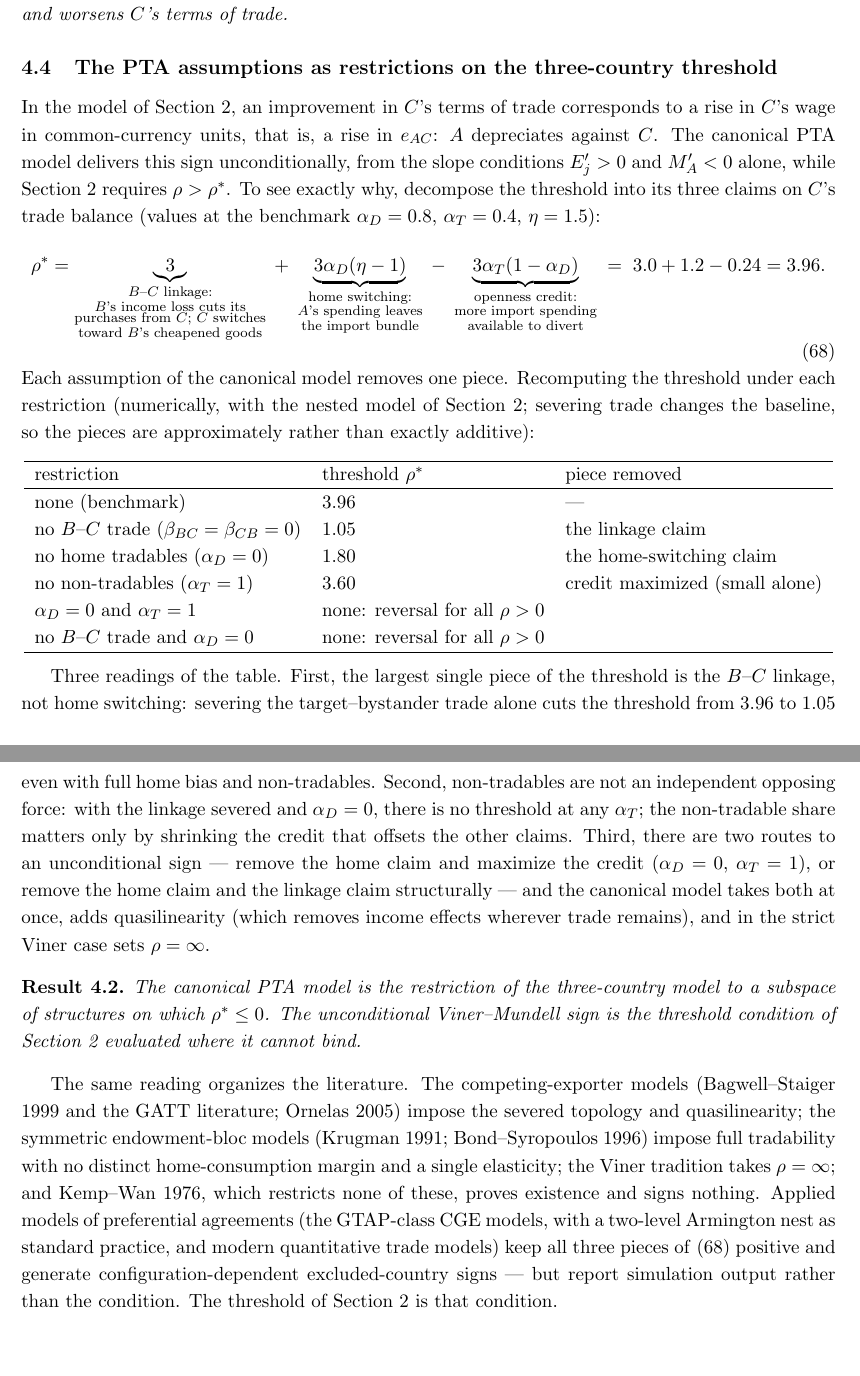
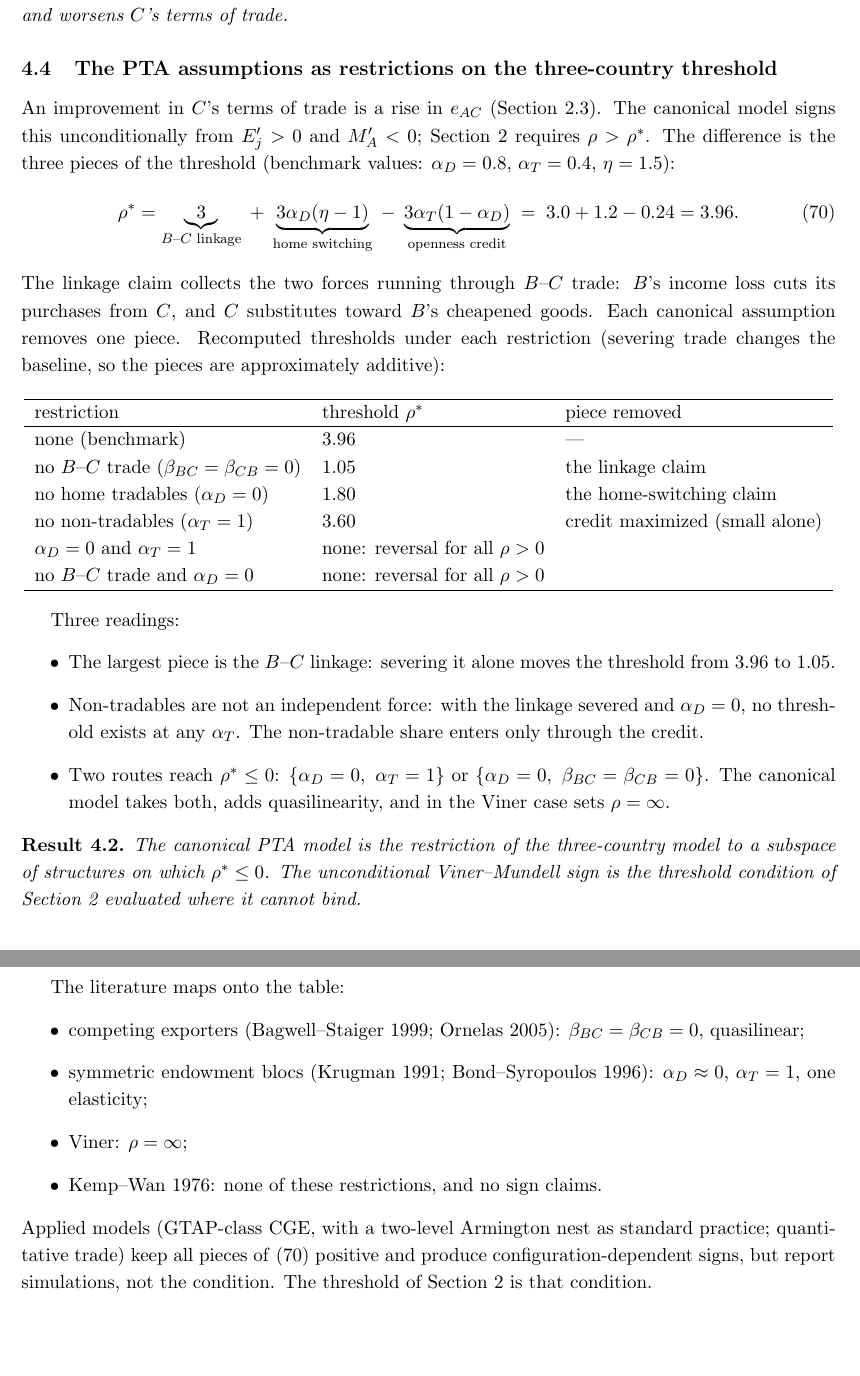
Before and after one commit to jasonzhixinglu/tariff-exchange-rates, a LaTeX document (notes/model_derivations.tex): two parts of pages 12 and 13 of 13, joined at a grey line, cut so that both start at the same text. Compiled offline with pdfLaTeX.

Commit message:
notes: tighten N-country and PTA sections — equations over prose
Co-Authored-By: Claude Opus 5 (1M context) <noreply@anthropic.com>

```diff
--- a/notes/model_derivations.tex
+++ b/notes/model_derivations.tex
@@ -531,15 +544,15 @@ A discriminatory tariff on $B$ worsens $B$'s terms of trade and \emph{improves}
 
 \subsection{The PTA assumptions as restrictions on the three-country threshold}
 
-In the model of Section 2, an improvement in $C$'s terms of trade corresponds to a rise in $C$'s wage in common-currency units, that is, a rise in $e_{AC}$: $A$ depreciates against $C$. The canonical PTA model delivers this sign unconditionally, from the slope conditions $E_j' > 0$ and $M_A' < 0$ alone, while Section 2 requires $\rho > \rho^*$. To see exactly why, decompose the threshold into its three claims on $C$'s trade balance (values at the benchmark $\alpha_D = 0.8$, $\alpha_T = 0.4$, $\eta = 1.5$):
+An improvement in $C$'s terms of trade is a rise in $e_{AC}$ (Section 2.3). The canonical model signs this unconditionally from $E_j' > 0$ and $M_A' < 0$; Section 2 requires $\rho > \rho^*$. The difference is the three pieces of the threshold (benchmark values: $\alpha_D = 0.8$, $\alpha_T = 0.4$, $\eta = 1.5$):
 \begin{equation}
-\rho^* = \underbrace{3}_{\substack{\text{$B$--$C$ linkage:}\\ \text{$B$'s income loss cuts its}\\ \text{purchases from $C$; $C$ switches}\\ \text{toward $B$'s cheapened goods}}}
-\;+\; \underbrace{3\alpha_D(\eta-1)}_{\substack{\text{home switching:}\\ \text{$A$'s spending leaves}\\ \text{the import bundle}}}
-\;-\; \underbrace{3\alpha_T(1-\alpha_D)}_{\substack{\text{openness credit:}\\ \text{more import spending}\\ \text{available to divert}}}
+\rho^* = \underbrace{3}_{\text{$B$--$C$ linkage}}
+\;+\; \underbrace{3\alpha_D(\eta-1)}_{\text{home switching}}
+\;-\; \underbrace{3\alpha_T(1-\alpha_D)}_{\text{openness credit}}
 \;=\; 3.0 + 1.2 - 0.24 = 3.96 .
 \label{eq:pta-decomp}
 \end{equation}
-Each assumption of the canonical model removes one piece. Recomputing the threshold under each restriction (numerically, with the nested model of Section 2; severing trade changes the baseline, so the pieces are approximately rather than exactly additive):
+The linkage claim collects the two forces running through $B$--$C$ trade: $B$'s income loss cuts its purchases from $C$, and $C$ substitutes toward $B$'s cheapened goods. Each canonical assumption removes one piece. Recomputed thresholds under each restriction (severing trade changes the baseline, so the pieces are approximately additive):
 
 \begin{center}
 \begin{tabular}{lll}
@@ -556,12 +569,24 @@ no $B$--$C$ trade and $\alpha_D = 0$ & none: reversal for all $\rho > 0$ & \\
 \end{tabular}
 \end{center}
 
-Three readings of the table. First, the largest single piece of the threshold is the $B$--$C$ linkage, not home switching: severing the target--bystander trade alone cuts the threshold from $3.96$ to $1.05$ even with full home bias and non-tradables. Second, non-tradables are not an independent opposing force: with the linkage severed and $\alpha_D = 0$, there is no threshold at any $\alpha_T$; the non-tradable share matters only by shrinking the credit that offsets the other claims. Third, there are two routes to an unconditional sign --- remove the home claim and maximize the credit ($\alpha_D = 0$, $\alpha_T = 1$), or remove the home claim and the linkage claim structurally --- and the canonical model takes both at once, adds quasilinearity (which removes income effects wherever trade remains), and in the strict Viner case sets $\rho = \infty$.
+Three readings:
+\begin{itemize}
+\item The largest piece is the $B$--$C$ linkage: severing it alone moves the threshold from $3.96$ to $1.05$.
+\item Non-tradables are not an independent force: with the linkage severed and $\alpha_D = 0$, no threshold exists at any $\alpha_T$. The non-tradable share enters only through the credit.
+\item Two routes reach $\rho^* \leq 0$: $\{\alpha_D = 0,\ \alpha_T = 1\}$ or $\{\alpha_D = 0,\ \beta_{BC} = \beta_{CB} = 0\}$. The canonical model takes both, adds quasilinearity, and in the Viner case sets $\rho = \infty$.
+\end{itemize}
 
 \begin{result}
 The canonical PTA model is the restriction of the three-country model to a subspace of structures on which $\rho^* \leq 0$. The unconditional Viner--Mundell sign is the threshold condition of Section 2 evaluated where it cannot bind.
 \end{result}
 
-The same reading organizes the literature. The competing-exporter models (Bagwell--Staiger 1999 and the GATT literature; Ornelas 2005) impose the severed topology and quasilinearity; the symmetric endowment-bloc models (Krugman 1991; Bond--Syropoulos 1996) impose full tradability with no distinct home-consumption margin and a single elasticity; the Viner tradition takes $\rho = \infty$; and Kemp--Wan 1976, which restricts none of these, proves existence and signs nothing. Applied models of preferential agreements (the GTAP-class CGE models, with a two-level Armington nest as standard practice, and modern quantitative trade models) keep all three pieces of \eqref{eq:pta-decomp} positive and generate configuration-dependent excluded-country signs --- but report simulation output rather than the condition. The threshold of Section 2 is that condition.
+The literature maps onto the table:
+\begin{itemize}
+\item competing exporters (Bagwell--Staiger 1999; Ornelas 2005): $\beta_{BC} = \beta_{CB} = 0$, quasilinear;
+\item symmetric endowment blocs (Krugman 1991; Bond--Syropoulos 1996): $\alpha_D \approx 0$, $\alpha_T = 1$, one elasticity;
+\item Viner: $\rho = \infty$;
+\item Kemp--Wan 1976: none of these restrictions, and no sign claims.
+\end{itemize}
+Applied models (GTAP-class CGE, with a two-level Armington nest as standard practice; quantitative trade) keep all pieces of \eqref{eq:pta-decomp} positive and produce configuration-dependent signs, but report simulations, not the condition. The threshold of Section 2 is that condition.
 
 \end{document}
```
Also changed, not shown: notes/model_derivations.pdf, notes/model_derivations.tex (29 more changed lines).
